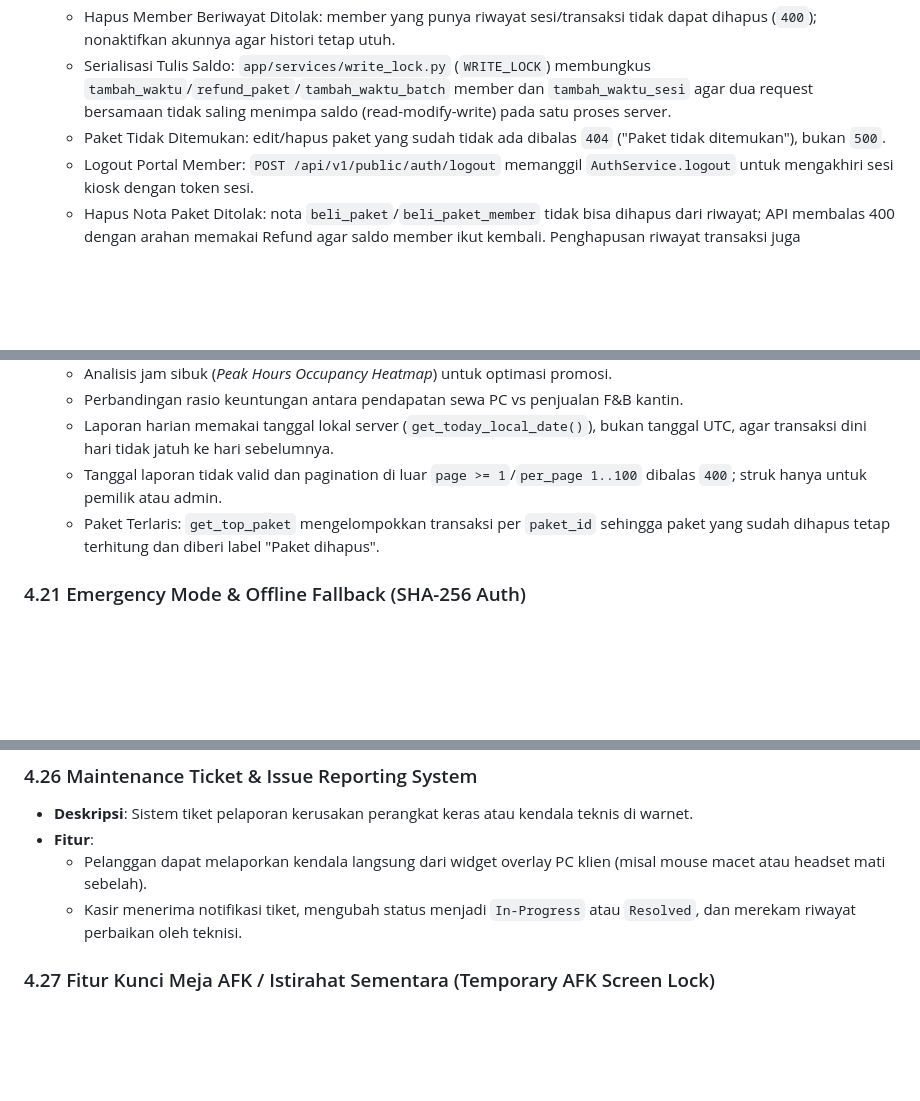
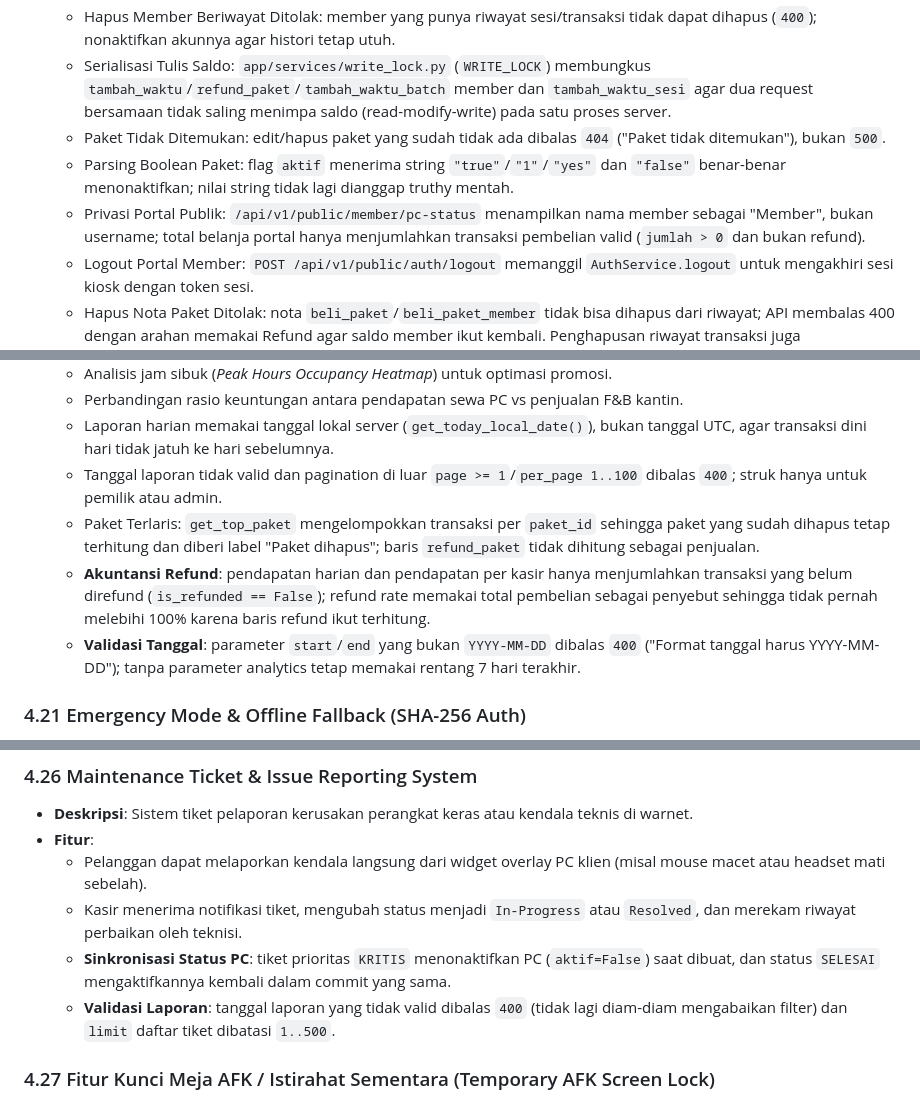
Before and after one commit to milanalfandiismail/TMBilling, a Markdown page: docs/DOCUMENTATION.md, 3 parts joined by grey strips. Rendered like a GitHub page; blank space fills up the shorter version.

```diff
--- a/docs/DOCUMENTATION.md
+++ b/docs/DOCUMENTATION.md
@@ -374,6 +378,8 @@ c:\Project GIT\TMBilling
   - Hapus Member Beriwayat Ditolak: member yang punya riwayat sesi/transaksi tidak dapat dihapus (`400`); nonaktifkan akunnya agar histori tetap utuh.
   - Serialisasi Tulis Saldo: `app/services/write_lock.py` (`WRITE_LOCK`) membungkus `tambah_waktu`/`refund_paket`/`tambah_waktu_batch` member dan `tambah_waktu_sesi` agar dua request bersamaan tidak saling menimpa saldo (read-modify-write) pada satu proses server.
   - Paket Tidak Ditemukan: edit/hapus paket yang sudah tidak ada dibalas `404` ("Paket tidak ditemukan"), bukan `500`.
+  - Parsing Boolean Paket: flag `aktif` menerima string `"true"`/`"1"`/`"yes"` dan `"false"` benar-benar menonaktifkan; nilai string tidak lagi dianggap truthy mentah.
+  - Privasi Portal Publik: `/api/v1/public/member/pc-status` menampilkan nama member sebagai "Member", bukan username; total belanja portal hanya menjumlahkan transaksi pembelian valid (`jumlah > 0` dan bukan refund).
   - Logout Portal Member: `POST /api/v1/public/auth/logout` memanggil `AuthService.logout` untuk mengakhiri sesi kiosk dengan token sesi.
   - Hapus Nota Paket Ditolak: nota `beli_paket`/`beli_paket_member` tidak bisa dihapus dari riwayat; API membalas 400 dengan arahan memakai Refund agar saldo member ikut kembali. Penghapusan riwayat transaksi juga membersihkan `TransaksiMenu` pada rentang tanggal yang sama, menolak rentang tanggal yang masih dipakai sesi aktif, dan menghapus transaksi yang tidak ada membalas `404`; pembersihan log sistem meneruskan opsi arsip.
 
@@ -421,7 +428,9 @@ c:\Project GIT\TMBilling
   - Perbandingan rasio keuntungan antara pendapatan sewa PC vs penjualan F&B kantin.
   - Laporan harian memakai tanggal lokal server (`get_today_local_date()`), bukan tanggal UTC, agar transaksi dini hari tidak jatuh ke hari sebelumnya.
   - Tanggal laporan tidak valid dan pagination di luar `page >= 1`/`per_page 1..100` dibalas `400`; struk hanya untuk pemilik atau admin.
-  - Paket Terlaris: `get_top_paket` mengelompokkan transaksi per `paket_id` sehingga paket yang sudah dihapus tetap terhitung dan diberi label "Paket dihapus".
+  - Paket Terlaris: `get_top_paket` mengelompokkan transaksi per `paket_id` sehingga paket yang sudah dihapus tetap terhitung dan diberi label "Paket dihapus"; baris `refund_paket` tidak dihitung sebagai penjualan.
+  - **Akuntansi Refund**: pendapatan harian dan pendapatan per kasir hanya menjumlahkan transaksi yang belum direfund (`is_refunded == False`); refund rate memakai total pembelian sebagai penyebut sehingga tidak pernah melebihi 100% karena baris refund ikut terhitung.
+  - **Validasi Tanggal**: parameter `start`/`end` yang bukan `YYYY-MM-DD` dibalas `400` ("Format tanggal harus YYYY-MM-DD"); tanpa parameter analytics tetap memakai rentang 7 hari terakhir.
 
 ### 4.21 Emergency Mode & Offline Fallback (SHA-256 Auth)
 - **Deskripsi**: Mekanisme penanganan darurat ketika jaringan lokal warnet terputus total dari server billing.
@@ -461,6 +470,8 @@ c:\Project GIT\TMBilling
 - **Fitur**:
   - Pelanggan dapat melaporkan kendala langsung dari widget overlay PC klien (misal mouse macet atau headset mati sebelah).
   - Kasir menerima notifikasi tiket, mengubah status menjadi `In-Progress` atau `Resolved`, dan merekam riwayat perbaikan oleh teknisi.
+  - **Sinkronisasi Status PC**: tiket prioritas `KRITIS` menonaktifkan PC (`aktif=False`) saat dibuat, dan status `SELESAI` mengaktifkannya kembali dalam commit yang sama.
+  - **Validasi Laporan**: tanggal laporan yang tidak valid dibalas `400` (tidak lagi diam-diam mengabaikan filter) dan `limit` daftar tiket dibatasi `1..500`.
 
 ### 4.27 Fitur Kunci Meja AFK / Istirahat Sementara (Temporary AFK Screen Lock)
 - **Deskripsi**: Solusi keamanan privasi pelanggan saat meninggalkan meja sementara (istirahat makan, ibadah, atau toilet) tanpa mematikan sesi billing.
```
Also changed, not shown: other parts of docs/DOCUMENTATION.md (+8 -1 lines), AGENTS.md (+14 -14 lines).
